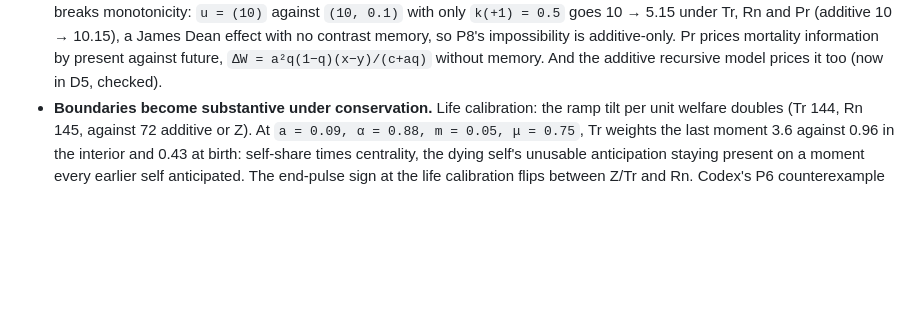
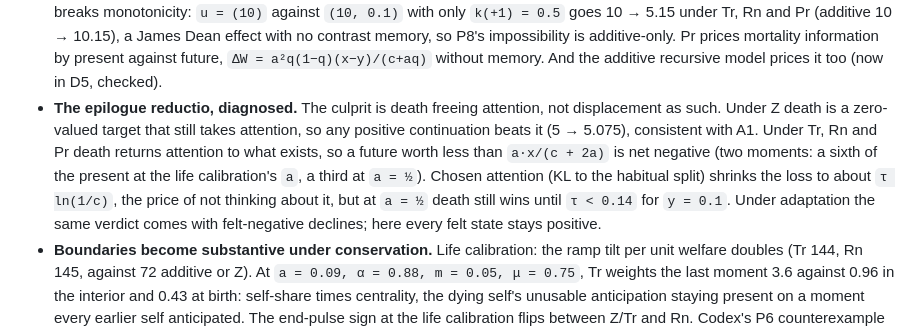
Before and after one commit to a9lim/convolutional-utility, a Markdown page: notes/displacement.md, the part around the change. Drawn GitHub-style; blank space fills up the shorter version.

Commit message:
Notes: the epilogue reductio diagnosed; full adaptation as non-fading negative memory, welfare telescopes

```diff
--- a/notes/displacement.md
+++ b/notes/displacement.md
@@ -96,6 +96,15 @@ the session scratchpad's `disp.py`; Codex review in thread `cu-displacement`.
   effect with no contrast memory, so P8's impossibility is additive-only. Pr prices
   mortality information by present against future, `ΔW = a²q(1−q)(x−y)/(c+aq)` without
   memory. And the additive recursive model prices it too (now in D5, checked).
+- **The epilogue reductio, diagnosed.** The culprit is death freeing attention, not
+  displacement as such. Under Z death is a zero-valued target that still takes attention,
+  so any positive continuation beats it (5 → 5.075), consistent with A1. Under Tr, Rn and
+  Pr death returns attention to what exists, so a future worth less than `a·x/(c + 2a)` is
+  net negative (two moments: a sixth of the present at the life calibration's `a`, a third
+  at `a = ½`). Chosen attention (KL to the habitual split) shrinks the loss to about
+  `τ ln(1/c)`, the price of not thinking about it, but at `a = ½` death still wins until
+  `τ < 0.14` for `y = 0.1`. Under adaptation the same verdict comes with felt-negative
+  declines; here every felt state stays positive.
 - **Boundaries become substantive under conservation.** Life calibration: the ramp tilt
   per unit welfare doubles (Tr 144, Rn 145, against 72 additive or Z). At `a = 0.09,
   α = 0.88, m = 0.05, μ = 0.75`, Tr weights the last moment 3.6 against 0.96 in the
```
Also changed, not shown: notes/extensions-menu.md (+8 -0 lines).
